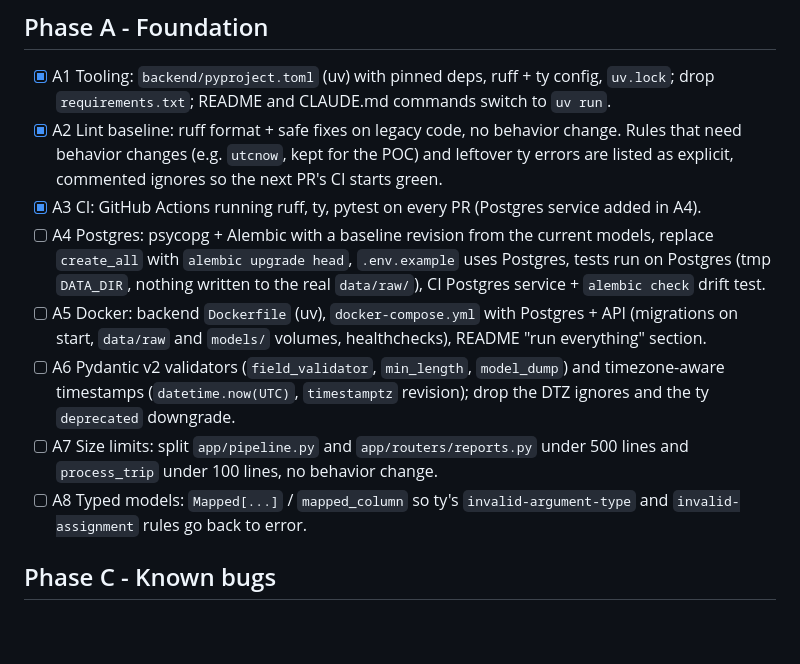
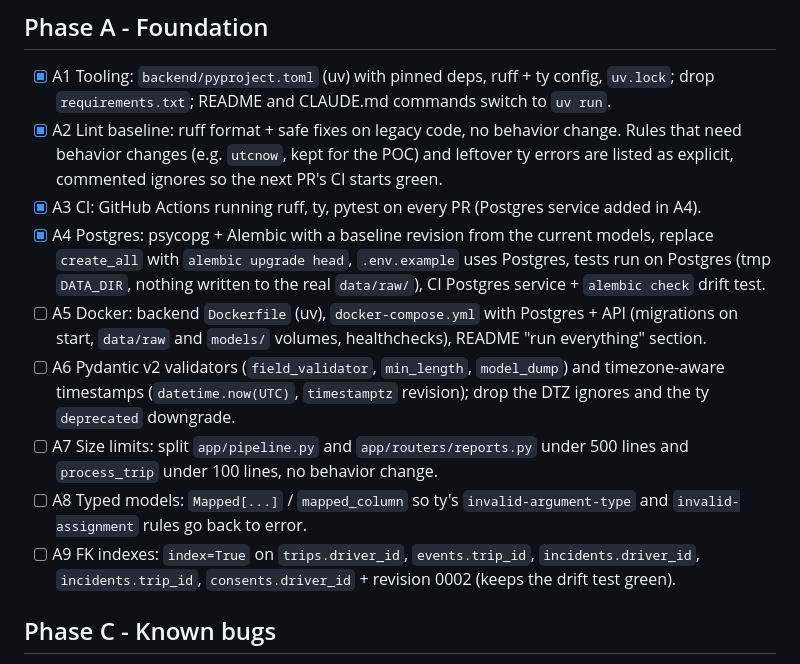
Before and after one commit to br1ks3nGit/hackie_hackie, a Markdown page: docs/roadmap.md, the part around the change. Drawn GitHub-style; blank space fills up the shorter version.

Commit message:
docs: roadmap - tick A4, add A9 FK indexes

```diff
--- a/docs/roadmap.md
+++ b/docs/roadmap.md
@@ -28,7 +28,7 @@ Open (the director escalates these when the increment needs them):
       need behavior changes (e.g. `utcnow`, kept for the POC) and leftover ty errors are listed as
       explicit, commented ignores so the next PR's CI starts green.
 - [x] A3 CI: GitHub Actions running ruff, ty, pytest on every PR (Postgres service added in A4).
-- [ ] A4 Postgres: psycopg + Alembic with a baseline revision from the current models, replace
+- [x] A4 Postgres: psycopg + Alembic with a baseline revision from the current models, replace
       `create_all` with `alembic upgrade head`, `.env.example` uses Postgres, tests run on Postgres
       (tmp `DATA_DIR`, nothing written to the real `data/raw/`), CI Postgres service + `alembic check` drift test.
 - [ ] A5 Docker: backend `Dockerfile` (uv), `docker-compose.yml` with Postgres + API (migrations on
@@ -40,6 +40,8 @@ Open (the director escalates these when the increment needs them):
       `process_trip` under 100 lines, no behavior change.
 - [ ] A8 Typed models: `Mapped[...]` / `mapped_column` so ty's `invalid-argument-type` and
       `invalid-assignment` rules go back to error.
+- [ ] A9 FK indexes: `index=True` on `trips.driver_id`, `events.trip_id`, `incidents.driver_id`,
+      `incidents.trip_id`, `consents.driver_id` + revision 0002 (keeps the drift test green).
 
 ## Phase C - Known bugs
 - [ ] C1 `POST /v1/me/incidents`: check the trip belongs to the driver.
```
